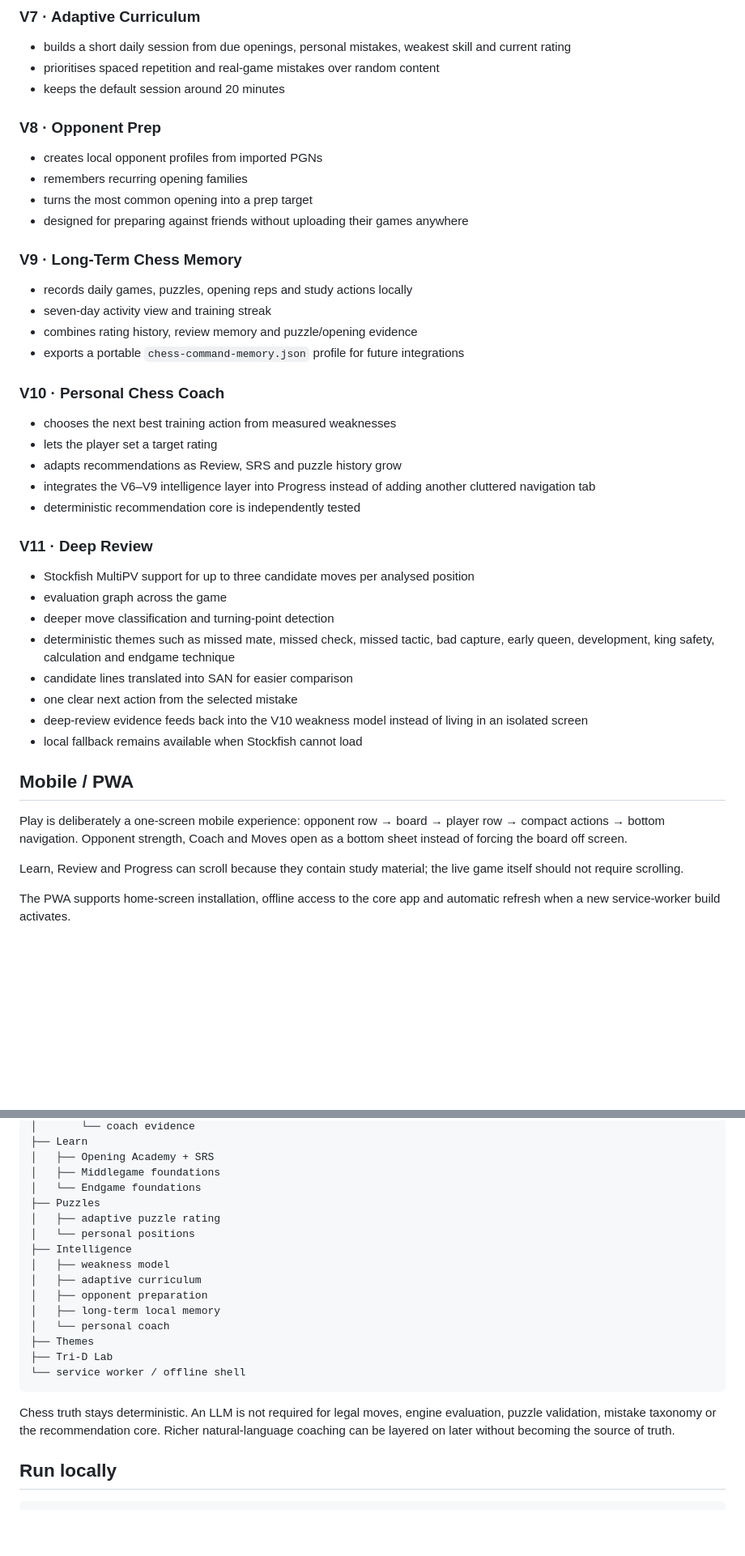
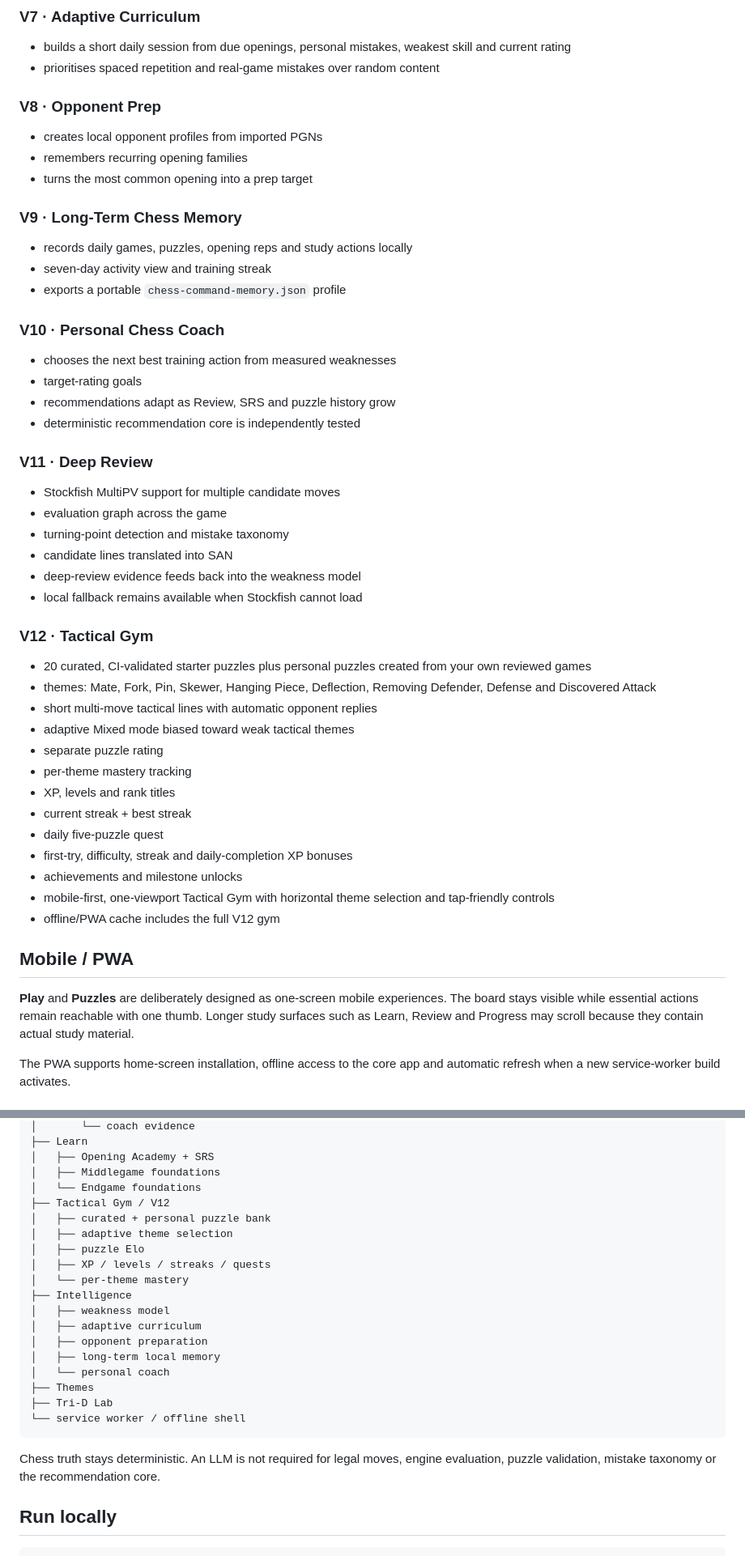
Before and after one commit to mikelninh/chess-command, a Markdown page: README.md, 2 parts joined by grey strips. Shown at 81% size. Rendered like a GitHub page; blank space fills up the shorter version.

Commit message:
Document Chess Command V12 tactical gym

````diff
--- a/README.md
+++ b/README.md
@@ -60,42 +59,49 @@ A job ad mentioned Star Trek, I discovered the multi-level Tri-D chess board, an
 ### V7 · Adaptive Curriculum
 - builds a short daily session from due openings, personal mistakes, weakest skill and current rating
 - prioritises spaced repetition and real-game mistakes over random content
-- keeps the default session around 20 minutes
 
 ### V8 · Opponent Prep
 - creates local opponent profiles from imported PGNs
 - remembers recurring opening families
 - turns the most common opening into a prep target
-- designed for preparing against friends without uploading their games anywhere
 
 ### V9 · Long-Term Chess Memory
 - records daily games, puzzles, opening reps and study actions locally
 - seven-day activity view and training streak
-- combines rating history, review memory and puzzle/opening evidence
-- exports a portable `chess-command-memory.json` profile for future integrations
+- exports a portable `chess-command-memory.json` profile
 
 ### V10 · Personal Chess Coach
 - chooses the next best training action from measured weaknesses
-- lets the player set a target rating
-- adapts recommendations as Review, SRS and puzzle history grow
-- integrates the V6–V9 intelligence layer into Progress instead of adding another cluttered navigation tab
+- target-rating goals
+- recommendations adapt as Review, SRS and puzzle history grow
 - deterministic recommendation core is independently tested
 
 ### V11 · Deep Review
-- Stockfish MultiPV support for up to three candidate moves per analysed position
+- Stockfish MultiPV support for multiple candidate moves
 - evaluation graph across the game
-- deeper move classification and turning-point detection
-- deterministic themes such as missed mate, missed check, missed tactic, bad capture, early queen, development, king safety, calculation and endgame technique
-- candidate lines translated into SAN for easier comparison
-- one clear next action from the selected mistake
-- deep-review evidence feeds back into the V10 weakness model instead of living in an isolated screen
+- turning-point detection and mistake taxonomy
+- candidate lines translated into SAN
+- deep-review evidence feeds back into the weakness model
 - local fallback remains available when Stockfish cannot load
+
+### V12 · Tactical Gym
+- 20 curated, CI-validated starter puzzles plus personal puzzles created from your own reviewed games
+- themes: Mate, Fork, Pin, Skewer, Hanging Piece, Deflection, Removing Defender, Defense and Discovered Attack
+- short multi-move tactical lines with automatic opponent replies
+- adaptive Mixed mode biased toward weak tactical themes
+- separate puzzle rating
+- per-theme mastery tracking
+- XP, levels and rank titles
+- current streak + best streak
+- daily five-puzzle quest
+- first-try, difficulty, streak and daily-completion XP bonuses
+- achievements and milestone unlocks
+- mobile-first, one-viewport Tactical Gym with horizontal theme selection and tap-friendly controls
+- offline/PWA cache includes the full V12 gym
 
 ## Mobile / PWA
 
-Play is deliberately a one-screen mobile experience: opponent row → board → player row → compact actions → bottom navigation. Opponent strength, Coach and Moves open as a bottom sheet instead of forcing the board off screen.
-
-Learn, Review and Progress can scroll because they contain study material; the live game itself should not require scrolling.
+**Play** and **Puzzles** are deliberately designed as one-screen mobile experiences. The board stays visible while essential actions remain reachable with one thumb. Longer study surfaces such as Learn, Review and Progress may scroll because they contain actual study material.
 
 The PWA supports home-screen installation, offline access to the core app and automatic refresh when a new service-worker build activates.
 
@@ -119,9 +125,12 @@ Browser / PWA
 │   ├── Opening Academy + SRS
 │   ├── Middlegame foundations
 │   └── Endgame foundations
-├── Puzzles
-│   ├── adaptive puzzle rating
-│   └── personal positions
+├── Tactical Gym / V12
+│   ├── curated + personal puzzle bank
+│   ├── adaptive theme selection
+│   ├── puzzle Elo
+│   ├── XP / levels / streaks / quests
+│   └── per-theme mastery
 ├── Intelligence
 │   ├── weakness model
 │   ├── adaptive curriculum
@@ -133,7 +142,7 @@ Browser / PWA
 └── service worker / offline shell
 ```
 
-Chess truth stays deterministic. An LLM is not required for legal moves, engine evaluation, puzzle validation, mistake taxonomy or the recommendation core. Richer natural-language coaching can be layered on later without becoming the source of truth.
+Chess truth stays deterministic. An LLM is not required for legal moves, engine evaluation, puzzle validation, mistake taxonomy or the recommendation core.
 
 ## Run locally
 
````
Also changed, not shown: other parts of README.md (+22 -21 lines).
